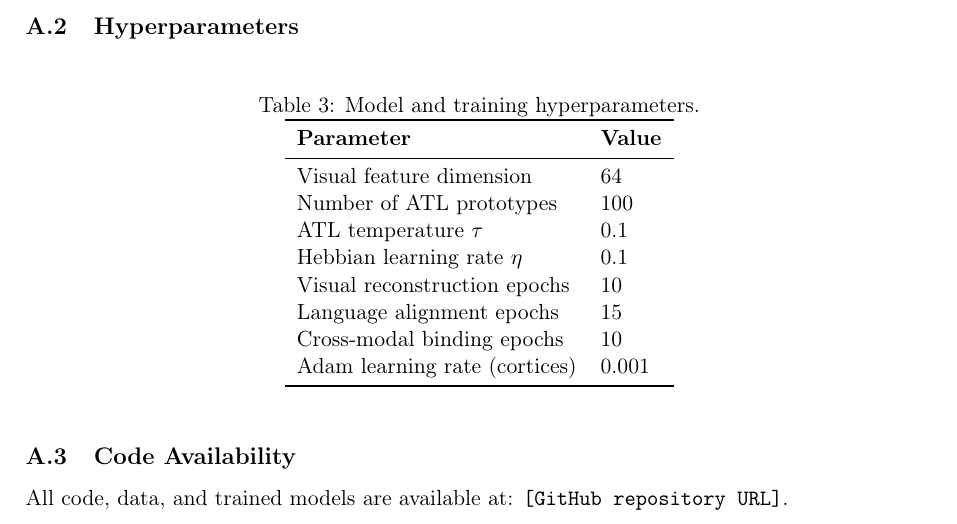
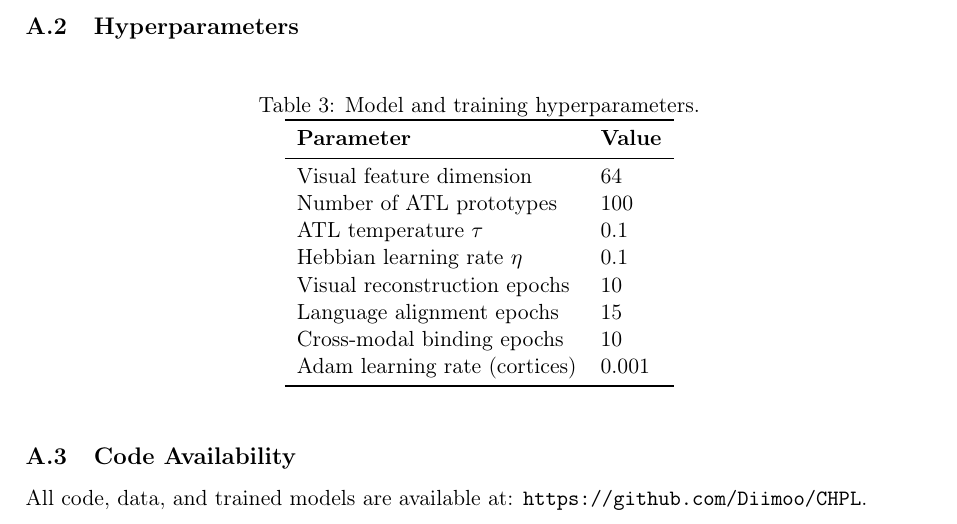
Before and after one commit to Diimoo/CHPL, a LaTeX paper (paper/brain_like_learning.tex): part of page 8 of 8, cut so that both start at the same text. Compiled offline with pdfLaTeX.

Commit message:
Correct GitHub URL in paper drafts

```diff
--- a/paper/brain_like_learning.tex
+++ b/paper/brain_like_learning.tex
@@ -392,6 +392,6 @@ Adam learning rate (cortices) & 0.001 \\
 
 \subsection{Code Availability}
 
-All code, data, and trained models are available at: \texttt{[GitHub repository URL]}.
+All code, data, and trained models are available at: \texttt{https://github.com/Diimoo/CHPL}.
 
 \end{document}
```
Also changed, not shown: paper/brain_like_learning.md (+1 -1 lines).
